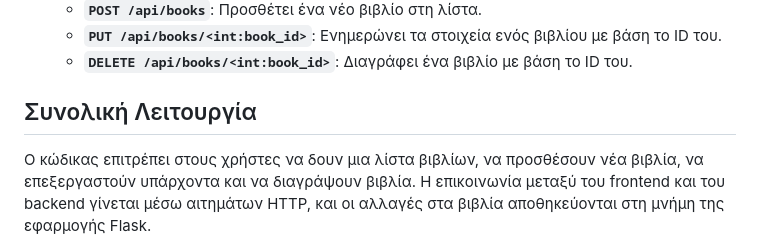
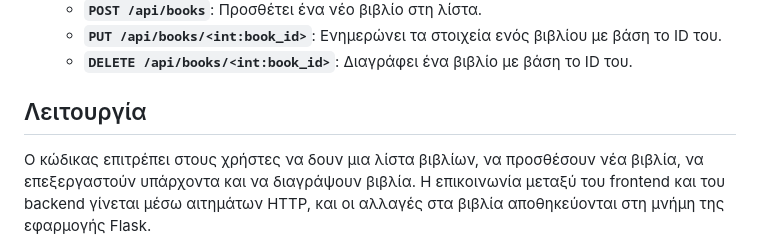
Before and after one commit to z1000biker/pythonfullstackbookapp, a Markdown page: README.md, the part around the change. GitHub-like rendering.

```diff
--- a/README.md
+++ b/README.md
@@ -69,6 +69,6 @@ Greek Version
    - **`PUT /api/books/<int:book_id>`**: Ενημερώνει τα στοιχεία ενός βιβλίου με βάση το ID του.
    - **`DELETE /api/books/<int:book_id>`**: Διαγράφει ένα βιβλίο με βάση το ID του.
 
-## Συνολική Λειτουργία
+## Λειτουργία
 
 Ο κώδικας επιτρέπει στους χρήστες να δουν μια λίστα βιβλίων, να προσθέσουν νέα βιβλία, να επεξεργαστούν υπάρχοντα και να διαγράψουν βιβλία. Η επικοινωνία μεταξύ του frontend και του backend γίνεται μέσω αιτημάτων HTTP, και οι αλλαγές στα βιβλία αποθηκεύονται στη μνήμη της εφαρμογής Flask.
```
